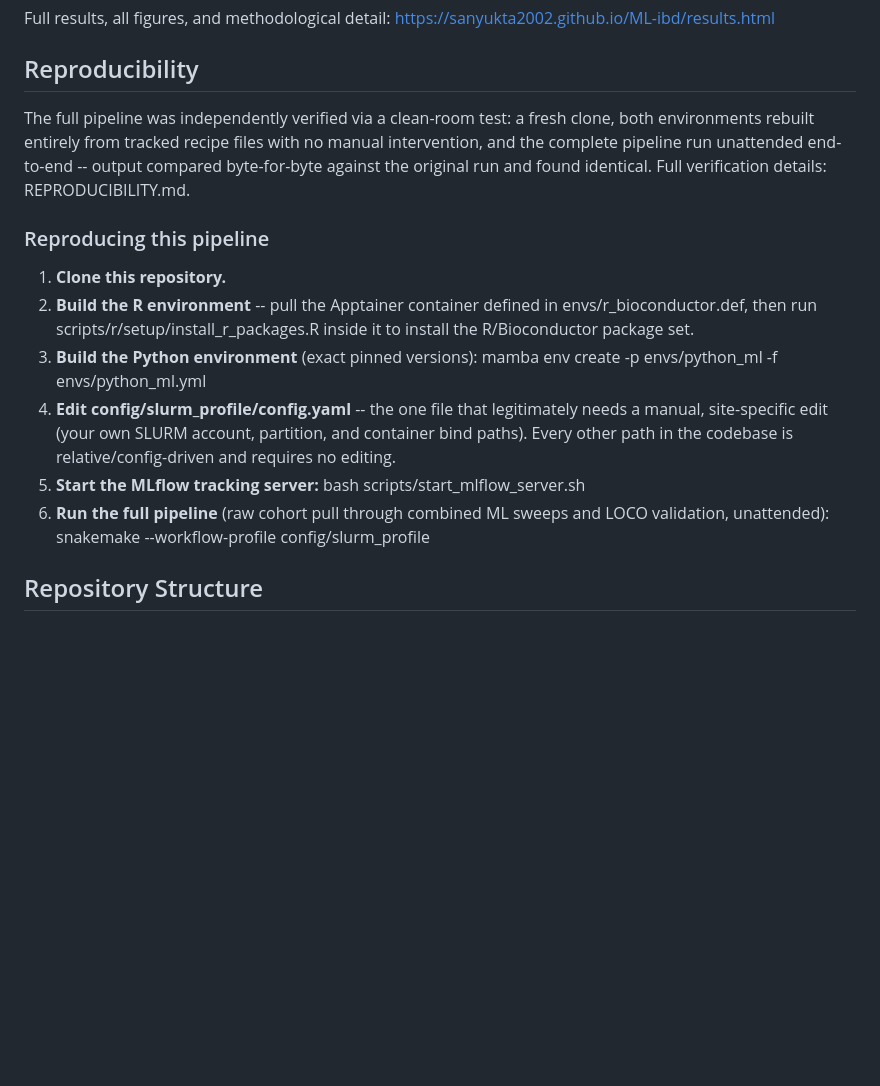
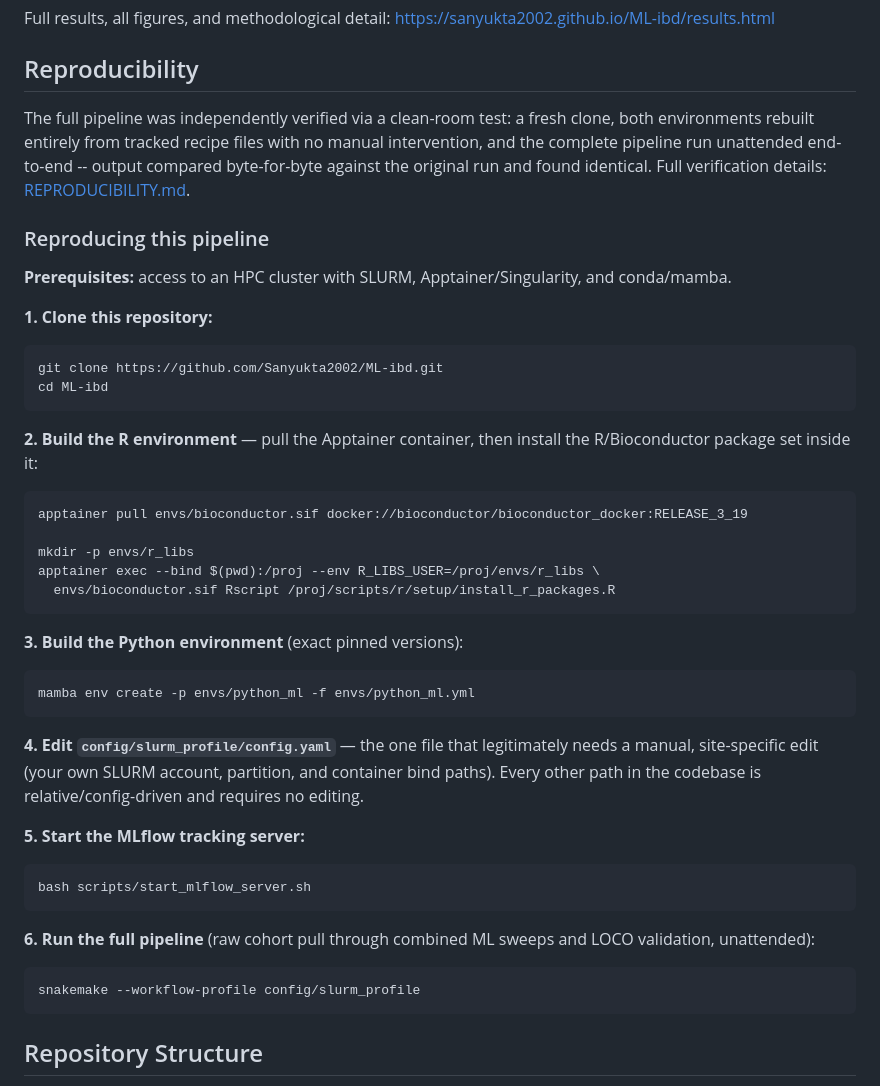
Before and after one commit to Sanyukta2002/ML-ibd, a Markdown page: README.md, the part around the change. Rendered like a GitHub page; blank space fills up the shorter version.

Commit message:
Enhance README with links and clearer setup steps
Updated README to include markdown links and improved instructions.

````diff
--- a/README.md
+++ b/README.md
@@ -27,19 +27,48 @@ Full results, all figures, and methodological detail: https://sanyukta2002.githu
 
 ## Reproducibility
 
-The full pipeline was independently verified via a clean-room test: a fresh clone, both environments rebuilt entirely from tracked recipe files with no manual intervention, and the complete pipeline run unattended end-to-end -- output compared byte-for-byte against the original run and found identical. Full verification details: REPRODUCIBILITY.md.
+The full pipeline was independently verified via a clean-room test: a fresh clone, both environments rebuilt entirely from tracked recipe files with no manual intervention, and the complete pipeline run unattended end-to-end -- output compared byte-for-byte against the original run and found identical. Full verification details: [REPRODUCIBILITY.md](REPRODUCIBILITY.md).
 
 ### Reproducing this pipeline
 
-1. **Clone this repository.**
-2. **Build the R environment** -- pull the Apptainer container defined in envs/r_bioconductor.def, then run scripts/r/setup/install_r_packages.R inside it to install the R/Bioconductor package set.
-3. **Build the Python environment** (exact pinned versions):
-   mamba env create -p envs/python_ml -f envs/python_ml.yml
-4. **Edit config/slurm_profile/config.yaml** -- the one file that legitimately needs a manual, site-specific edit (your own SLURM account, partition, and container bind paths). Every other path in the codebase is relative/config-driven and requires no editing.
-5. **Start the MLflow tracking server:**
-   bash scripts/start_mlflow_server.sh
-6. **Run the full pipeline** (raw cohort pull through combined ML sweeps and LOCO validation, unattended):
-   snakemake --workflow-profile config/slurm_profile
+**Prerequisites:** access to an HPC cluster with SLURM, Apptainer/Singularity, and conda/mamba.
+
+**1. Clone this repository:**
+
+```bash
+git clone https://github.com/Sanyukta2002/ML-ibd.git
+cd ML-ibd
+```
+
+**2. Build the R environment** — pull the Apptainer container, then install the R/Bioconductor package set inside it:
+
+```bash
+apptainer pull envs/bioconductor.sif docker://bioconductor/bioconductor_docker:RELEASE_3_19
+
+mkdir -p envs/r_libs
+apptainer exec --bind $(pwd):/proj --env R_LIBS_USER=/proj/envs/r_libs \
+  envs/bioconductor.sif Rscript /proj/scripts/r/setup/install_r_packages.R
+```
+
+**3. Build the Python environment** (exact pinned versions):
+
+```bash
+mamba env create -p envs/python_ml -f envs/python_ml.yml
+```
+
+**4. Edit `config/slurm_profile/config.yaml`** — the one file that legitimately needs a manual, site-specific edit (your own SLURM account, partition, and container bind paths). Every other path in the codebase is relative/config-driven and requires no editing.
+
+**5. Start the MLflow tracking server:**
+
+```bash
+bash scripts/start_mlflow_server.sh
+```
+
+**6. Run the full pipeline** (raw cohort pull through combined ML sweeps and LOCO validation, unattended):
+
+```bash
+snakemake --workflow-profile config/slurm_profile
+```
 
 ## Repository Structure
 
````
